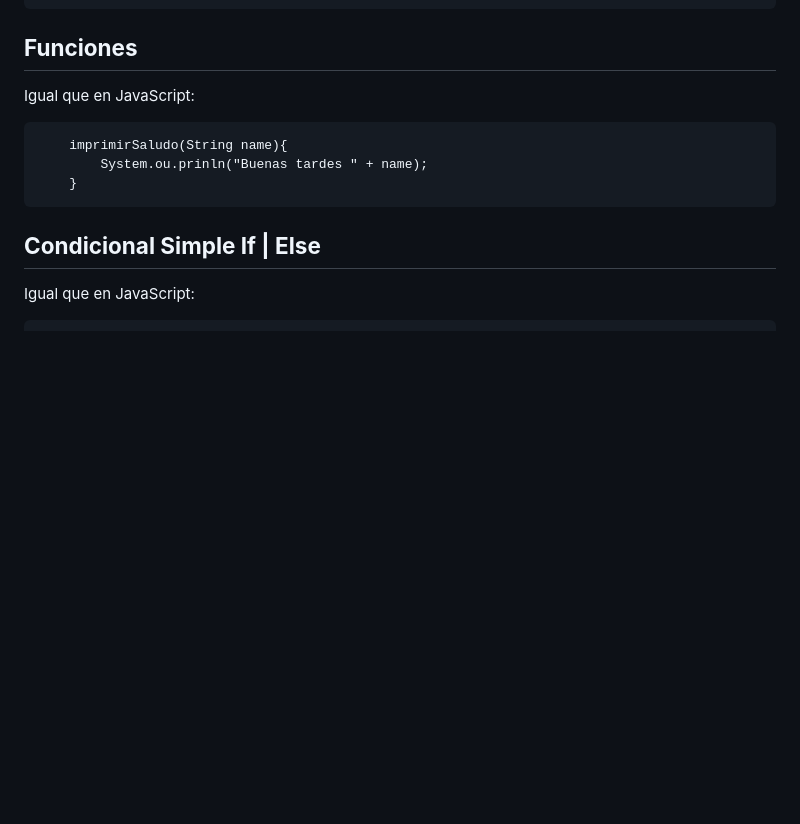
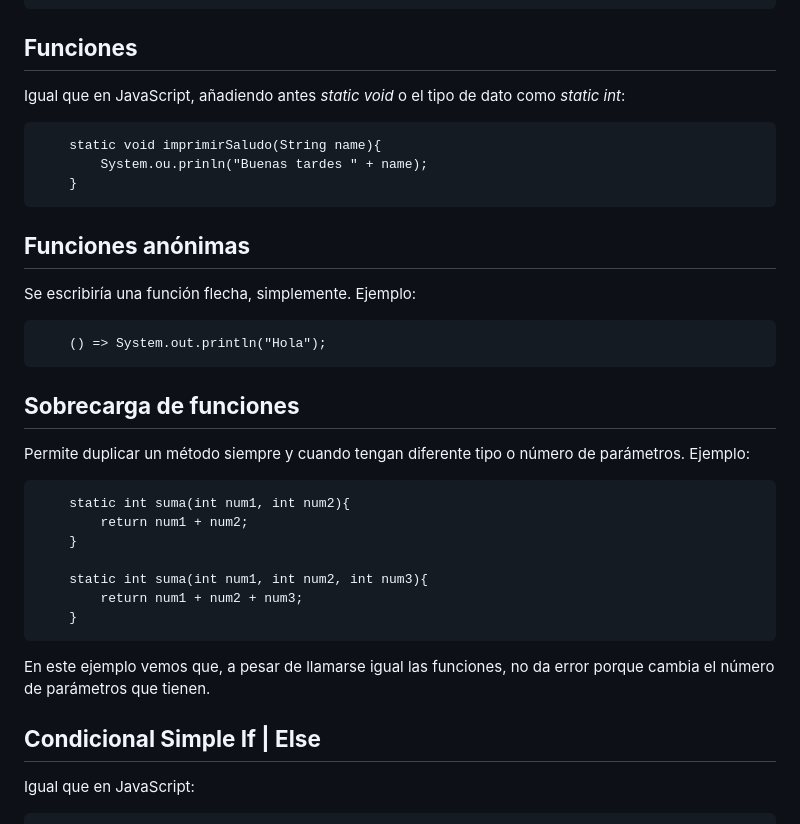
Before and after one commit to FactoriaF5Code/rc2-java-notes-Bedknobs, a Markdown page: APUNTES.md, the part around the change. GitHub-like rendering; blank space fills up the shorter version.

Commit message:
Funciones anónimas y sobrecarga de funciones

````diff
--- a/APUNTES.md
+++ b/APUNTES.md
@@ -107,12 +107,29 @@ Se utilizan de la misma manera que en JavaScript:
     }
 ```
 ## **Funciones**
-Igual que en JavaScript:
+Igual que en JavaScript, añadiendo antes _static void_ o el tipo de dato como _static int_:
 ```
-    imprimirSaludo(String name){
+    static void imprimirSaludo(String name){
         System.ou.prinln("Buenas tardes " + name);
     }
 ```
+## **Funciones anónimas**
+Se escribiría una función flecha, simplemente. Ejemplo:
+```
+    () => System.out.println("Hola");
+```
+## **Sobrecarga de funciones**
+Permite duplicar un método siempre y cuando tengan diferente tipo o número de parámetros. Ejemplo:
+```
+    static int suma(int num1, int num2){
+        return num1 + num2;
+    }
+
+    static int suma(int num1, int num2, int num3){
+        return num1 + num2 + num3;
+    }
+```
+En este ejemplo vemos que, a pesar de llamarse igual las funciones, no da error porque cambia el número de parámetros que tienen.
 
 ## **Condicional Simple If | Else**
 
````
